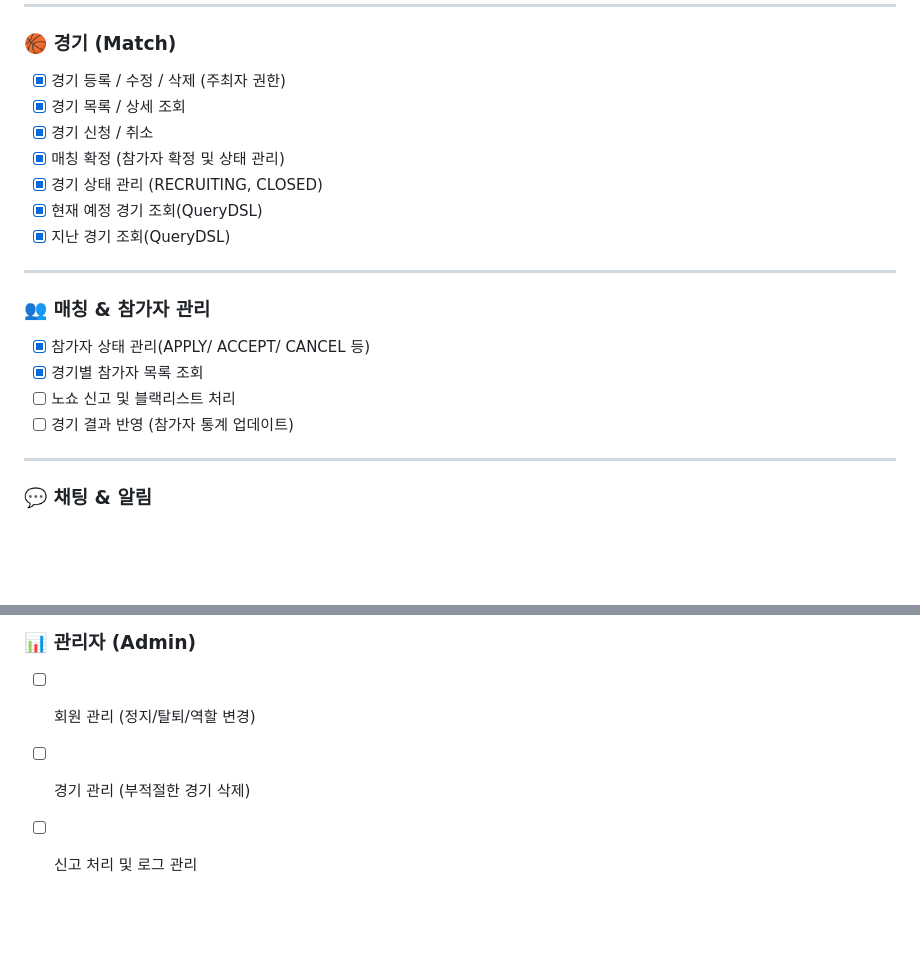
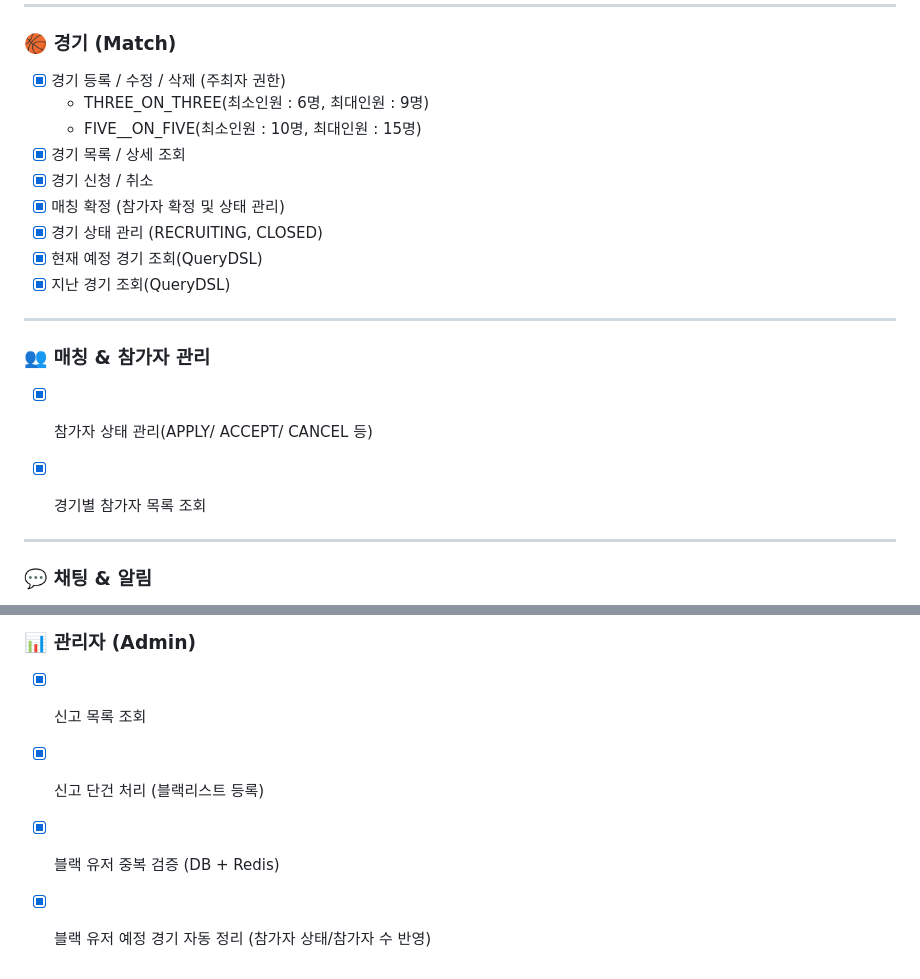
Before and after one commit to KongJihoon/basketball-matching, a Markdown page: README.md, 2 parts joined by grey strips. Rendered like a GitHub page; blank space fills up the shorter version.

```diff
--- a/README.md
+++ b/README.md
@@ -59,6 +59,8 @@
 
 ### 🏀 경기 (Match)
 - [x] 경기 등록 / 수정 / 삭제 (주최자 권한)
+   - THREE_ON_THREE(최소인원 : 6명, 최대인원 : 9명)
+   - FIVE__ON_FIVE(최소인원 : 10명, 최대인원 : 15명)
 - [x] 경기 목록 / 상세 조회
 - [x] 경기 신청 / 취소
 - [x] 매칭 확정 (참가자 확정 및 상태 관리)
@@ -71,8 +73,7 @@
 ### 👥 매칭 & 참가자 관리
 - [x] 참가자 상태 관리(APPLY/ ACCEPT/ CANCEL 등)
 - [x] 경기별 참가자 목록 조회
-- [ ] 노쇼 신고 및 블랙리스트 처리
-- [ ] 경기 결과 반영 (참가자 통계 업데이트)
+
 
 ---
 
@@ -96,6 +97,7 @@
 ---
 
 ### 📊 관리자 (Admin)
-- [ ] 회원 관리 (정지/탈퇴/역할 변경)
-- [ ] 경기 관리 (부적절한 경기 삭제)
-- [ ] 신고 처리 및 로그 관리
+- [x] 신고 목록 조회
+- [x] 신고 단건 처리 (블랙리스트 등록)
+- [x] 블랙 유저 중복 검증 (DB + Redis)
+- [x] 블랙 유저 예정 경기 자동 정리 (참가자 상태/참가자 수 반영)
```
